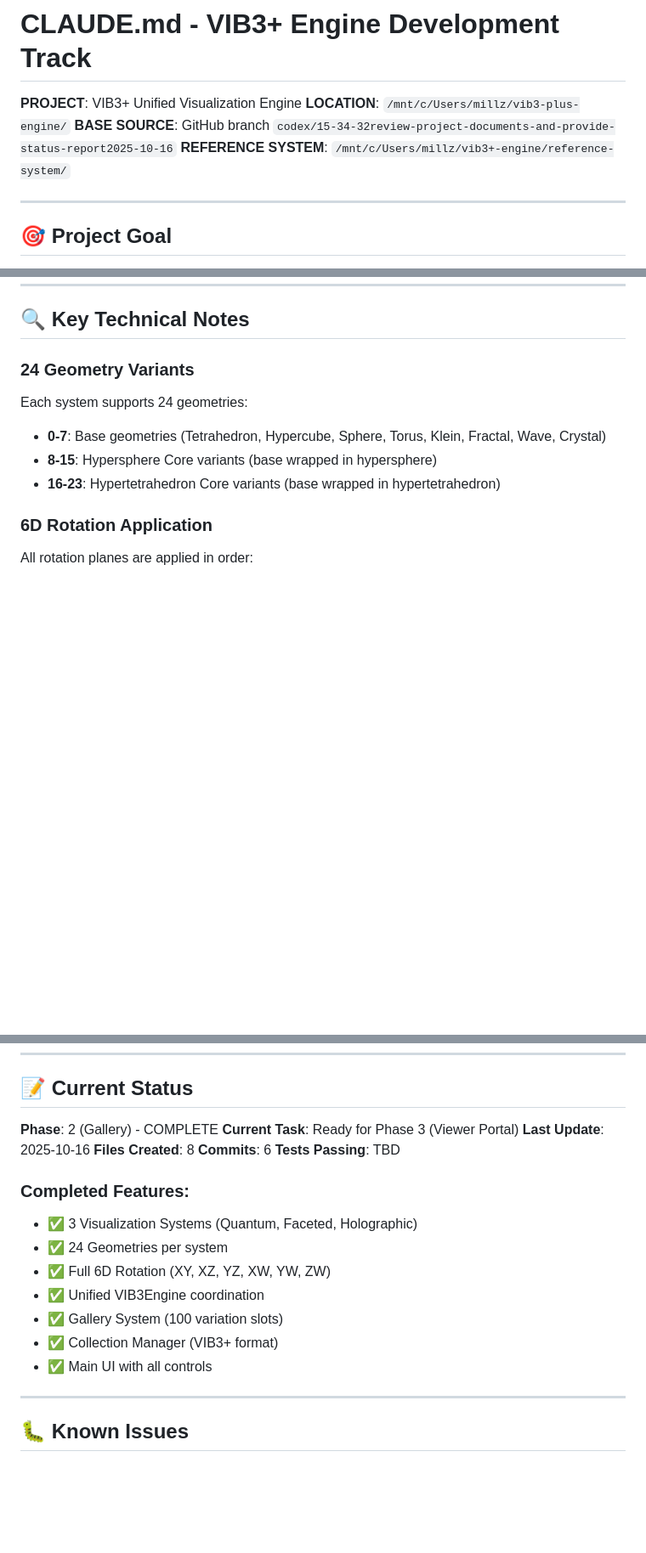
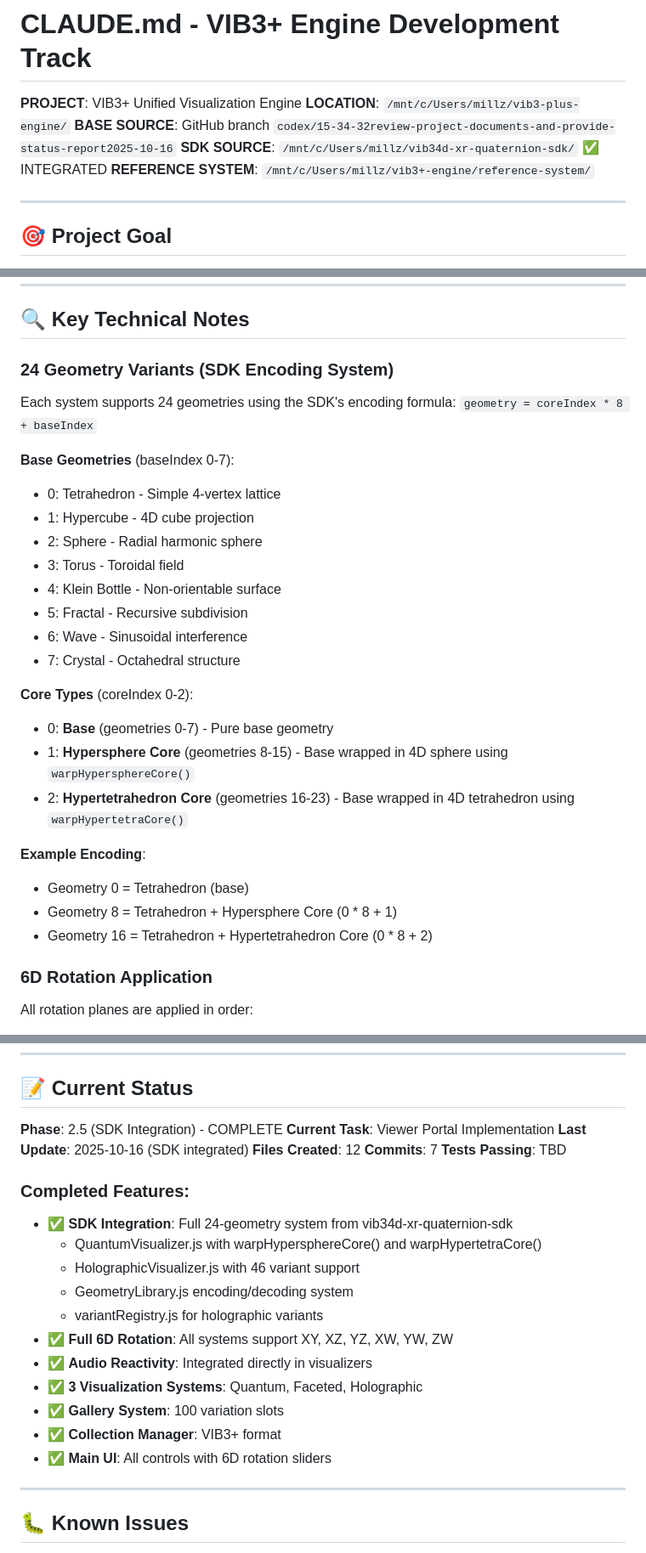
Before and after one commit to Domusgpt/vib3-plus-engine, a Markdown page: CLAUDE.md, 3 parts joined by grey strips. Shown at 85% size. Rendered like a GitHub page; blank space fills up the shorter version.

Commit message:
📝 Update CLAUDE.md with SDK integration documentation
**SDK Integration Notes:**
- Added SDK source location with integration status
- Documented all 4 SDK files (QuantumVisualizer, HolographicVisualizer, GeometryLibrary, variantRegistry)
- Updated file references section to highlight SDK files
- Enhanced 24-geometry system documentation with encoding formula
- Added detailed base geometry and core type descriptions

**Status Updates:**
- Phase: 2.5 (SDK Integration) - COMPLETE
- Current Task: Viewer Portal Implementation
- Files Created: 12 (from 8)
- Commits: 7 (from 6)
- Added SDK integration to completed features

**Technical Documentation:**
- Explained geometry encoding: geometry = coreIndex * 8 + baseIndex
- Listed all 8 base geometries with descriptions
- Documented 3 core types (Base, Hypersphere, Hypertetrahedron)
- Provided encoding examples

🌟 A Paul Phillips Manifestation

Co-Authored-By: Claude <noreply@anthropic.com>

```diff
--- a/CLAUDE.md
+++ b/CLAUDE.md
@@ -3,6 +3,7 @@
 **PROJECT**: VIB3+ Unified Visualization Engine
 **LOCATION**: `/mnt/c/Users/millz/vib3-plus-engine/`
 **BASE SOURCE**: GitHub branch `codex/15-34-32review-project-documents-and-provide-status-report2025-10-16`
+**SDK SOURCE**: `/mnt/c/Users/millz/vib34d-xr-quaternion-sdk/` ✅ INTEGRATED
 **REFERENCE SYSTEM**: `/mnt/c/Users/millz/vib3+-engine/reference-system/`
 
 ---
@@ -211,12 +216,29 @@ vib3-plus-engine/
 
 ## 🔍 Key Technical Notes
 
-### **24 Geometry Variants**
+### **24 Geometry Variants** (SDK Encoding System)
 
-Each system supports 24 geometries:
-- **0-7**: Base geometries (Tetrahedron, Hypercube, Sphere, Torus, Klein, Fractal, Wave, Crystal)
-- **8-15**: Hypersphere Core variants (base wrapped in hypersphere)
-- **16-23**: Hypertetrahedron Core variants (base wrapped in hypertetrahedron)
+Each system supports 24 geometries using the SDK's encoding formula: `geometry = coreIndex * 8 + baseIndex`
+
+**Base Geometries** (baseIndex 0-7):
+- 0: Tetrahedron - Simple 4-vertex lattice
+- 1: Hypercube - 4D cube projection
+- 2: Sphere - Radial harmonic sphere
+- 3: Torus - Toroidal field
+- 4: Klein Bottle - Non-orientable surface
+- 5: Fractal - Recursive subdivision
+- 6: Wave - Sinusoidal interference
+- 7: Crystal - Octahedral structure
+
+**Core Types** (coreIndex 0-2):
+- 0: **Base** (geometries 0-7) - Pure base geometry
+- 1: **Hypersphere Core** (geometries 8-15) - Base wrapped in 4D sphere using `warpHypersphereCore()`
+- 2: **Hypertetrahedron Core** (geometries 16-23) - Base wrapped in 4D tetrahedron using `warpHypertetraCore()`
+
+**Example Encoding**:
+- Geometry 0 = Tetrahedron (base)
+- Geometry 8 = Tetrahedron + Hypersphere Core (0 * 8 + 1)
+- Geometry 16 = Tetrahedron + Hypertetrahedron Core (0 * 8 + 2)
 
 ### **6D Rotation Application**
 
@@ -266,21 +288,25 @@ feat(quantum): Add 24 geometry variant support
 
 ## 📝 Current Status
 
-**Phase**: 2 (Gallery) - COMPLETE
-**Current Task**: Ready for Phase 3 (Viewer Portal)
-**Last Update**: 2025-10-16
-**Files Created**: 8
-**Commits**: 6
+**Phase**: 2.5 (SDK Integration) - COMPLETE
+**Current Task**: Viewer Portal Implementation
+**Last Update**: 2025-10-16 (SDK integrated)
+**Files Created**: 12
+**Commits**: 7
 **Tests Passing**: TBD
 
 ### **Completed Features**:
-- ✅ 3 Visualization Systems (Quantum, Faceted, Holographic)
-- ✅ 24 Geometries per system
-- ✅ Full 6D Rotation (XY, XZ, YZ, XW, YW, ZW)
-- ✅ Unified VIB3Engine coordination
-- ✅ Gallery System (100 variation slots)
-- ✅ Collection Manager (VIB3+ format)
-- ✅ Main UI with all controls
+- ✅ **SDK Integration**: Full 24-geometry system from vib34d-xr-quaternion-sdk
+  - QuantumVisualizer.js with warpHypersphereCore() and warpHypertetraCore()
+  - HolographicVisualizer.js with 46 variant support
+  - GeometryLibrary.js encoding/decoding system
+  - variantRegistry.js for holographic variants
+- ✅ **Full 6D Rotation**: All systems support XY, XZ, YZ, XW, YW, ZW
+- ✅ **Audio Reactivity**: Integrated directly in visualizers
+- ✅ **3 Visualization Systems**: Quantum, Faceted, Holographic
+- ✅ **Gallery System**: 100 variation slots
+- ✅ **Collection Manager**: VIB3+ format
+- ✅ **Main UI**: All controls with 6D rotation sliders
 
 ---
 
```
Also changed, not shown: other parts of CLAUDE.md (+7 -3 lines).
